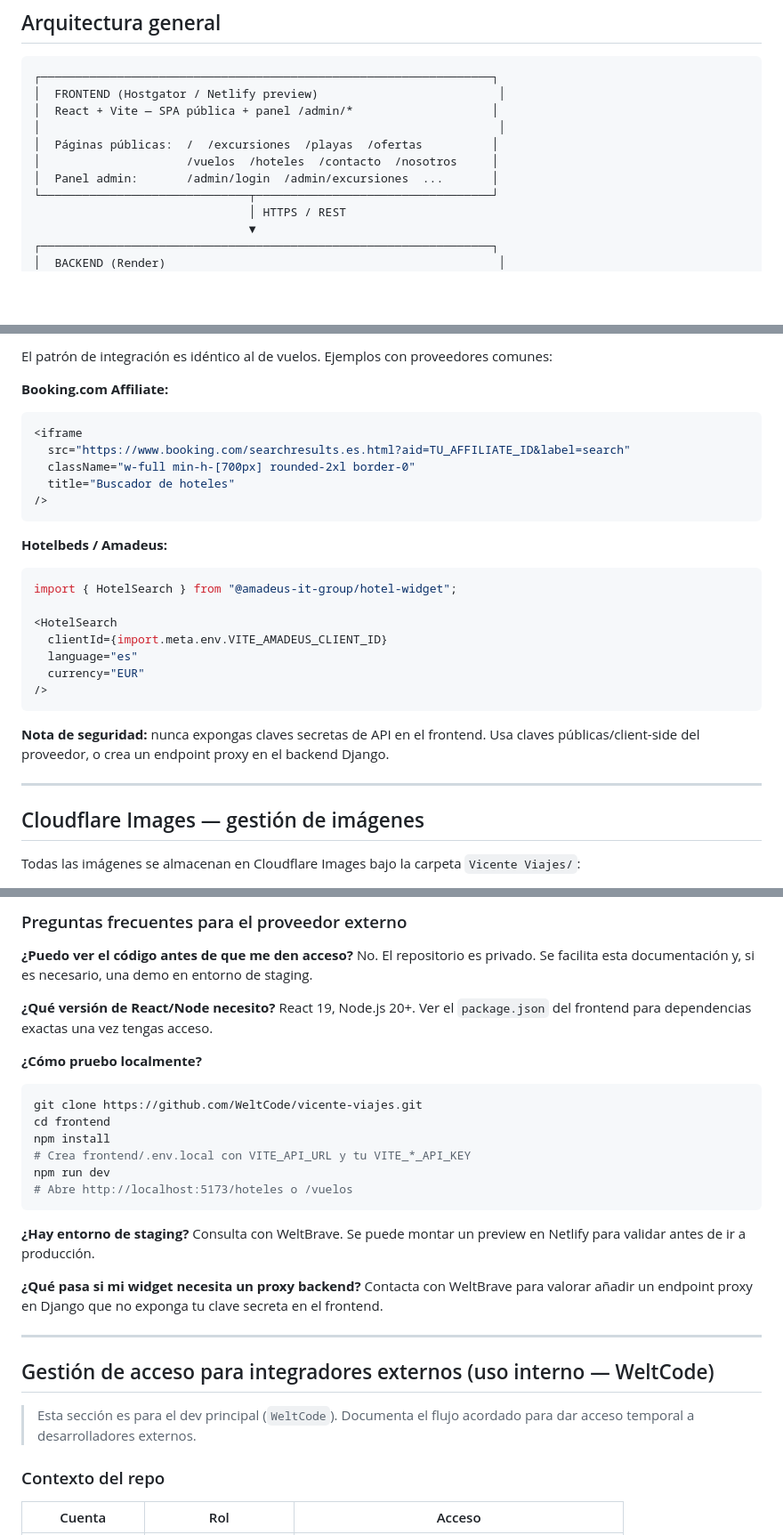
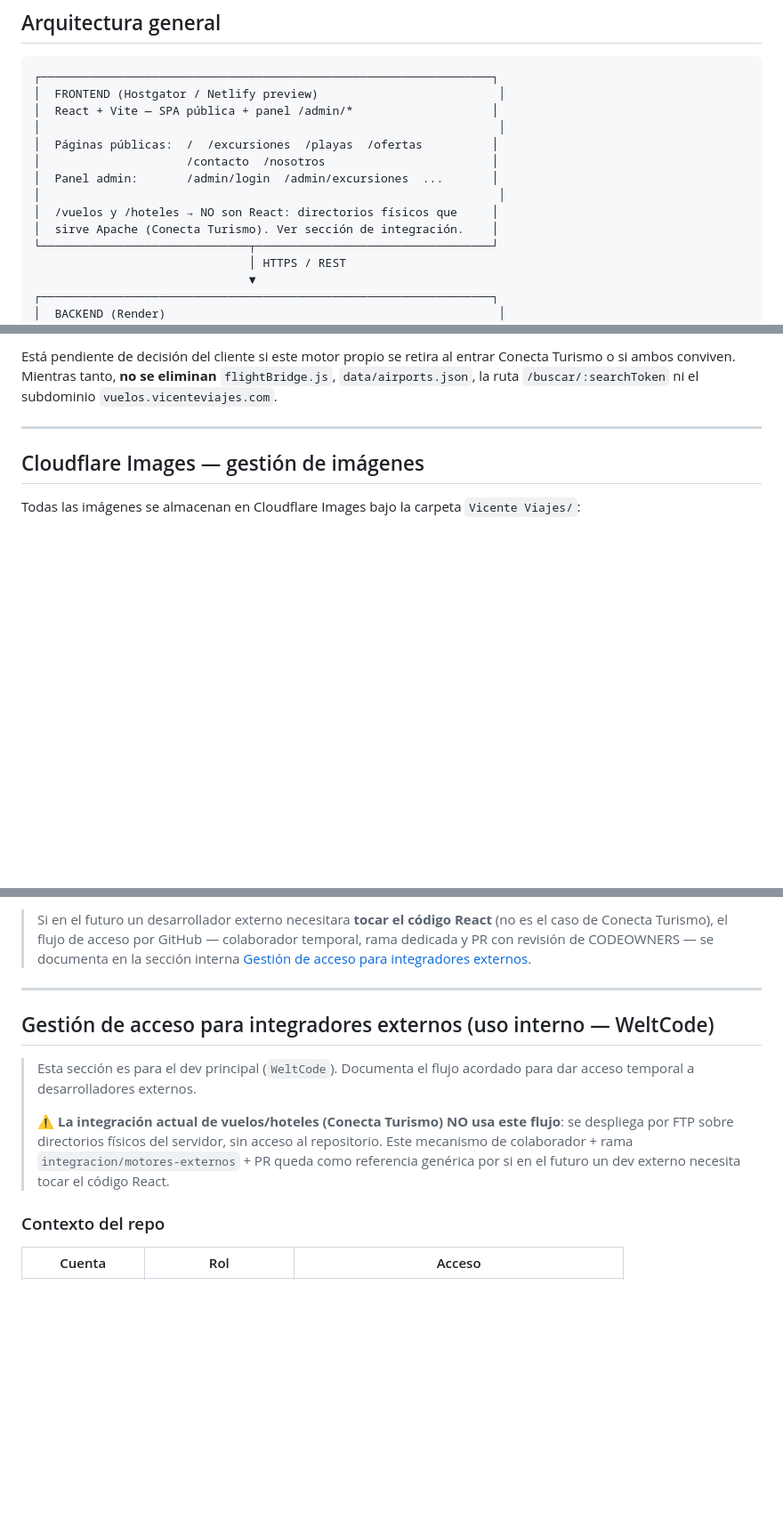
Before and after one commit to WeltCode/vicente-viajes, a Markdown page: README.md, 3 parts joined by grey strips. Shown at 89% size. Drawn GitHub-style; blank space fills up the shorter version.

````diff
--- a/README.md
+++ b/README.md
@@ -67,8 +67,11 @@ Aplicación web completa para la gestión y promoción de excursiones, playas, o
 │  React + Vite — SPA pública + panel /admin/*                    │
 │                                                                  │
 │  Páginas públicas:  /  /excursiones  /playas  /ofertas          │
-│                     /vuelos  /hoteles  /contacto  /nosotros     │
+│                     /contacto  /nosotros                        │
 │  Panel admin:       /admin/login  /admin/excursiones  ...       │
+│                                                                  │
+│  /vuelos y /hoteles → NO son React: directorios físicos que     │
+│  sirve Apache (Conecta Turismo). Ver sección de integración.    │
 └──────────────────────────────┬──────────────────────────────────┘
                                │ HTTPS / REST
                                ▼
@@ -346,26 +316,4 @@ import { FlightSearchWidget } from "@proveedor/react-sdk";
-El patrón de integración es idéntico al de vuelos. Ejemplos con proveedores comunes:
-
-**Booking.com Affiliate:**
-```jsx
-<iframe
-  src="https://www.booking.com/searchresults.es.html?aid=TU_AFFILIATE_ID&label=search"
-  className="w-full min-h-[700px] rounded-2xl border-0"
-  title="Buscador de hoteles"
-/>
-```
-
-**Hotelbeds / Amadeus:**
-```jsx
-import { HotelSearch } from "@amadeus-it-group/hotel-widget";
-
-<HotelSearch
-  clientId={import.meta.env.VITE_AMADEUS_CLIENT_ID}
-  language="es"
-  currency="EUR"
-/>
-```
-
-**Nota de seguridad:** nunca expongas claves secretas de API en el frontend. Usa claves públicas/client-side del proveedor, o crea un endpoint proxy en el backend Django.
+Está pendiente de decisión del cliente si este motor propio se retira al entrar Conecta Turismo o si ambos conviven. Mientras tanto, **no se eliminan** `flightBridge.js`, `data/airports.json`, la ruta `/buscar/:searchToken` ni el subdominio `vuelos.vicenteviajes.com`.
 
 ---
 
@@ -600,32 +501,12 @@ El merge a `master` dispara automáticamente el despliegue en Netlify. El provee
-### Preguntas frecuentes para el proveedor externo
-
-**¿Puedo ver el código antes de que me den acceso?**
-No. El repositorio es privado. Se facilita esta documentación y, si es necesario, una demo en entorno de staging.
-
-**¿Qué versión de React/Node necesito?**
-React 19, Node.js 20+. Ver el `package.json` del frontend para dependencias exactas una vez tengas acceso.
-
-**¿Cómo pruebo localmente?**
-```bash
-git clone https://github.com/WeltCode/vicente-viajes.git
-cd frontend
-npm install
-# Crea frontend/.env.local con VITE_API_URL y tu VITE_*_API_KEY
-npm run dev
-# Abre http://localhost:5173/hoteles o /vuelos
-```
-
-**¿Hay entorno de staging?**
-Consulta con WeltBrave. Se puede montar un preview en Netlify para validar antes de ir a producción.
-
-**¿Qué pasa si mi widget necesita un proxy backend?**
-Contacta con WeltBrave para valorar añadir un endpoint proxy en Django que no exponga tu clave secreta en el frontend.
+> Si en el futuro un desarrollador externo necesitara **tocar el código React** (no es el caso de Conecta Turismo), el flujo de acceso por GitHub — colaborador temporal, rama dedicada y PR con revisión de CODEOWNERS — se documenta en la sección interna [Gestión de acceso para integradores externos](#gestión-de-acceso-para-integradores-externos-uso-interno--weltcode).
 
 ---
 
 ## Gestión de acceso para integradores externos (uso interno — WeltCode)
 
 > Esta sección es para el dev principal (`WeltCode`). Documenta el flujo acordado para dar acceso temporal a desarrolladores externos.
+>
+> ⚠️ **La integración actual de vuelos/hoteles (Conecta Turismo) NO usa este flujo**: se despliega por FTP sobre directorios físicos del servidor, sin acceso al repositorio. Este mecanismo de colaborador + rama `integracion/motores-externos` + PR queda como referencia genérica por si en el futuro un dev externo necesita tocar el código React.
 
 ### Contexto del repo
 
````
Also changed, not shown: other parts of README.md (+57 -137 lines), .github/GUIA_INTEGRADOR_EXTERNO.md (+106 -131 lines).
